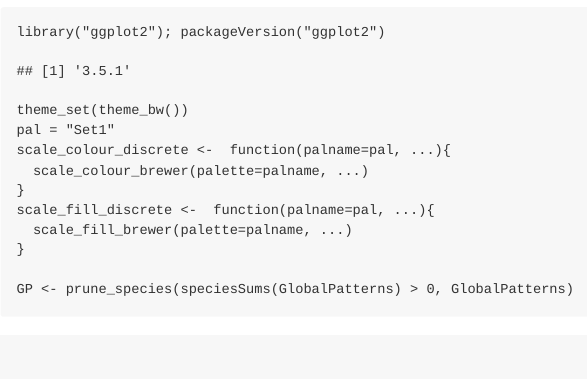
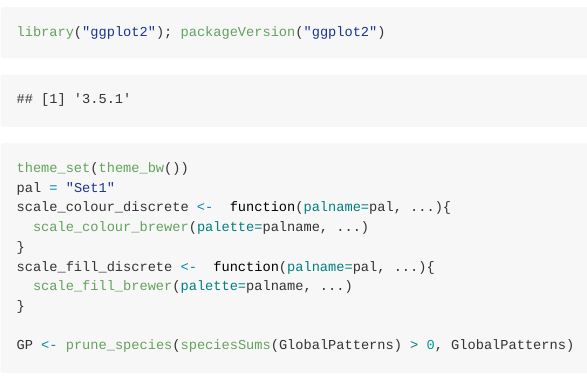
Before and after one commit to Biancabrown/lab_meeting_11_10_2020, an R Markdown document (phyloseq_demo.Rmd): the page in a window 1100 px wide, from 430 px down. Rendered offline with R 4.5, knitr and Pandoc, with nearby package versions; both versions are drawn in the output format of the newer one; some code elsewhere in the file could not run offline.

Commit message:
markdown

````diff
--- a/phyloseq_demo.Rmd
+++ b/phyloseq_demo.Rmd
@@ -3,6 +5,6 @@ title: "Phyloseq_Demo_Kartzinel_Lab_Meeting"
 output:
-  pdf_document: default
-  html_document: default
+  md_document:
+    variant: markdown_github
 ---
 
 ```{r setup, include=FALSE}
````
Also changed, not shown: phyloseq_demo.md (added), phyloseq_demo.Rmd (2 more changed lines), 2 other files.
